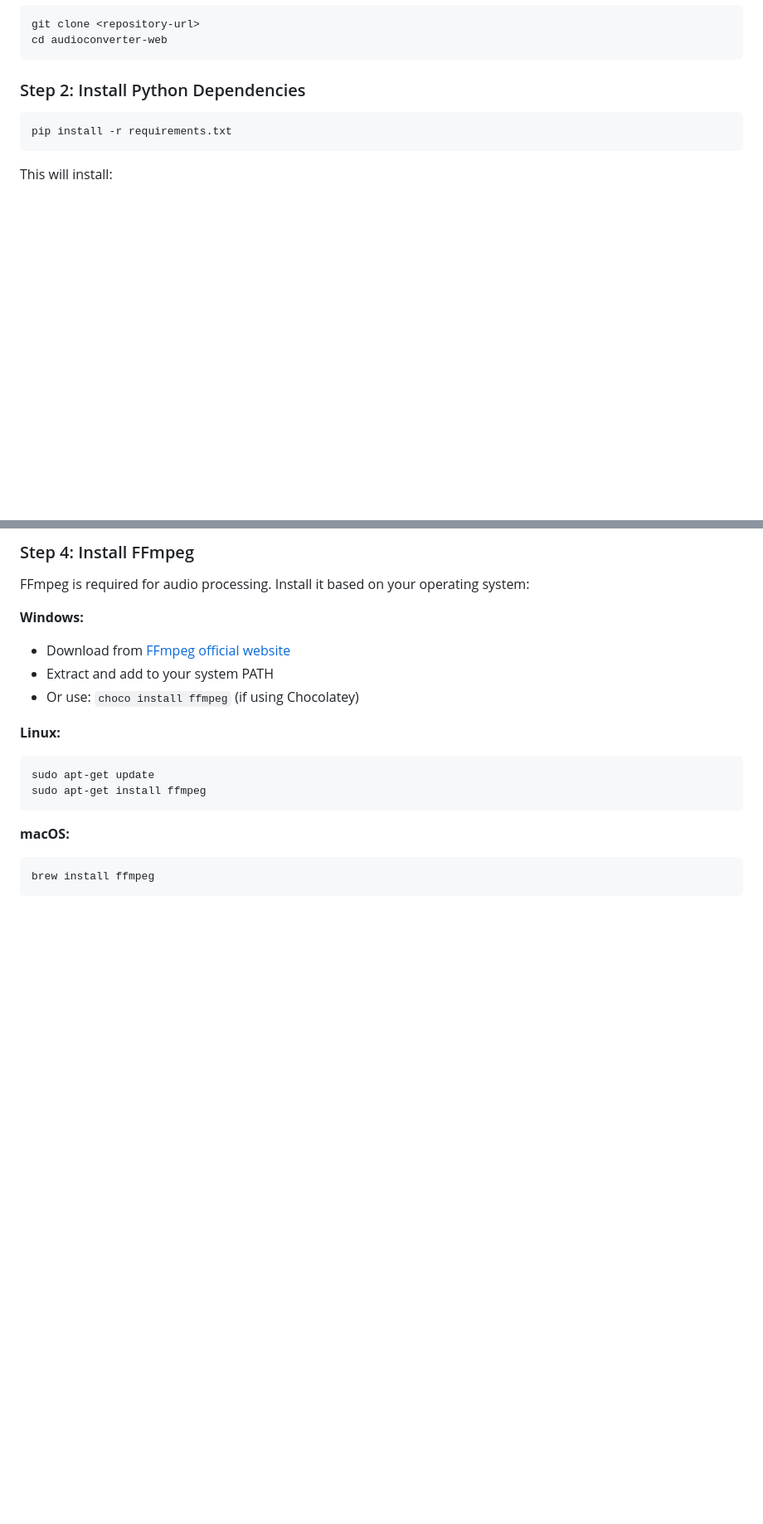
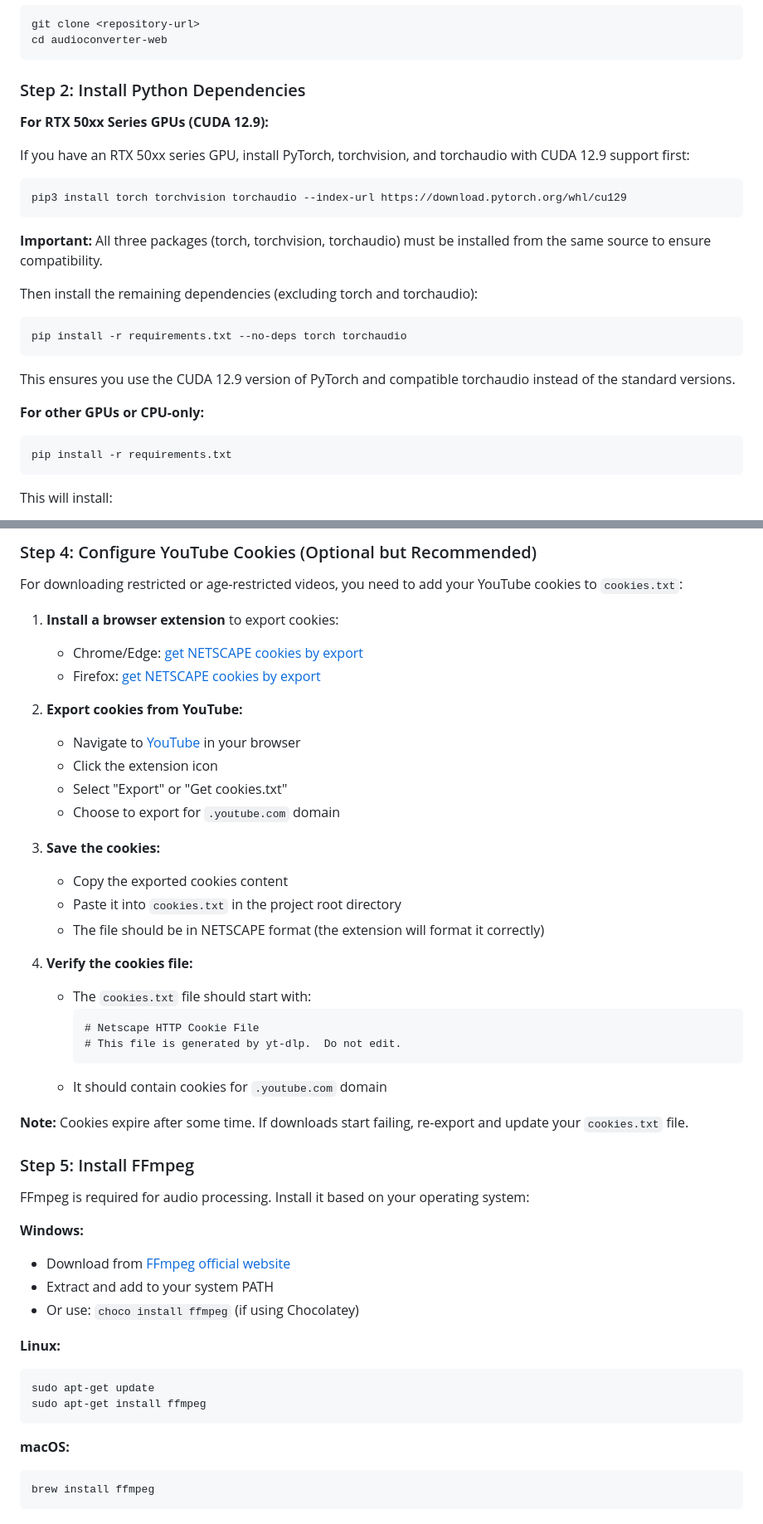
Before and after one commit to LioK251/mp3converter, a Markdown page: README.md, 2 parts joined by grey strips. Shown at 83% size. GitHub-like rendering; blank space fills up the shorter version.

````diff
--- a/README.md
+++ b/README.md
@@ -38,6 +38,26 @@ cd audioconverter-web
 
 ### Step 2: Install Python Dependencies
 
+**For RTX 50xx Series GPUs (CUDA 12.9):**
+
+If you have an RTX 50xx series GPU, install PyTorch, torchvision, and torchaudio with CUDA 12.9 support first:
+
+```bash
+pip3 install torch torchvision torchaudio --index-url https://download.pytorch.org/whl/cu129
+```
+
+**Important:** All three packages (torch, torchvision, torchaudio) must be installed from the same source to ensure compatibility.
+
+Then install the remaining dependencies (excluding torch and torchaudio):
+
+```bash
+pip install -r requirements.txt --no-deps torch torchaudio
+```
+
+This ensures you use the CUDA 12.9 version of PyTorch and compatible torchaudio instead of the standard versions.
+
+**For other GPUs or CPU-only:**
+
 ```bash
 pip install -r requirements.txt
 ```
@@ -61,5 +81,34 @@ If not installed, follow the [Transkun installation guide]([https://github.com/y
 
-### Step 4: Install FFmpeg
+### Step 4: Configure YouTube Cookies (Optional but Recommended)
+
+For downloading restricted or age-restricted videos, you need to add your YouTube cookies to `cookies.txt`:
+
+1. **Install a browser extension** to export cookies:
+   - Chrome/Edge: [get NETSCAPE cookies by export](https://chromewebstore.google.com/detail/hlkenndednhfkekhgcdicdfddnkalmdm?utm_source=item-share-cb)
+   - Firefox: [get NETSCAPE cookies by export](https://addons.mozilla.org/en-US/firefox/addon/cookie-editor/)
+
+2. **Export cookies from YouTube:**
+   - Navigate to [YouTube](https://www.youtube.com) in your browser
+   - Click the extension icon
+   - Select "Export" or "Get cookies.txt"
+   - Choose to export for `.youtube.com` domain
+
+3. **Save the cookies:**
+   - Copy the exported cookies content
+   - Paste it into `cookies.txt` in the project root directory
+   - The file should be in NETSCAPE format (the extension will format it correctly)
+
+4. **Verify the cookies file:**
+   - The `cookies.txt` file should start with:
+     ```
+     # Netscape HTTP Cookie File
+     # This file is generated by yt-dlp.  Do not edit.
+     ```
+   - It should contain cookies for `.youtube.com` domain
+
+**Note:** Cookies expire after some time. If downloads start failing, re-export and update your `cookies.txt` file.
+
+### Step 5: Install FFmpeg
 
 FFmpeg is required for audio processing. Install it based on your operating system:
 
````
Also changed, not shown: other parts of README.md (+2 -2 lines).
